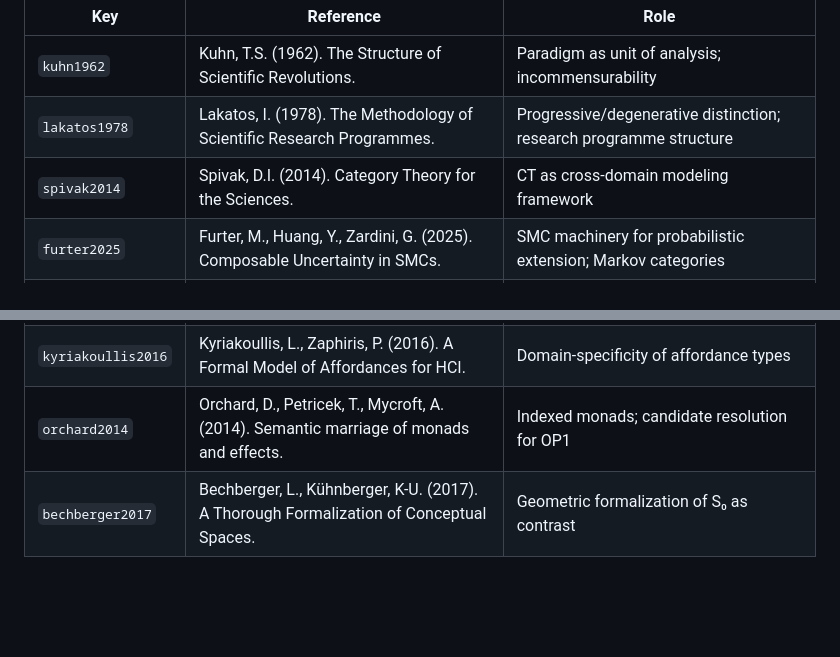
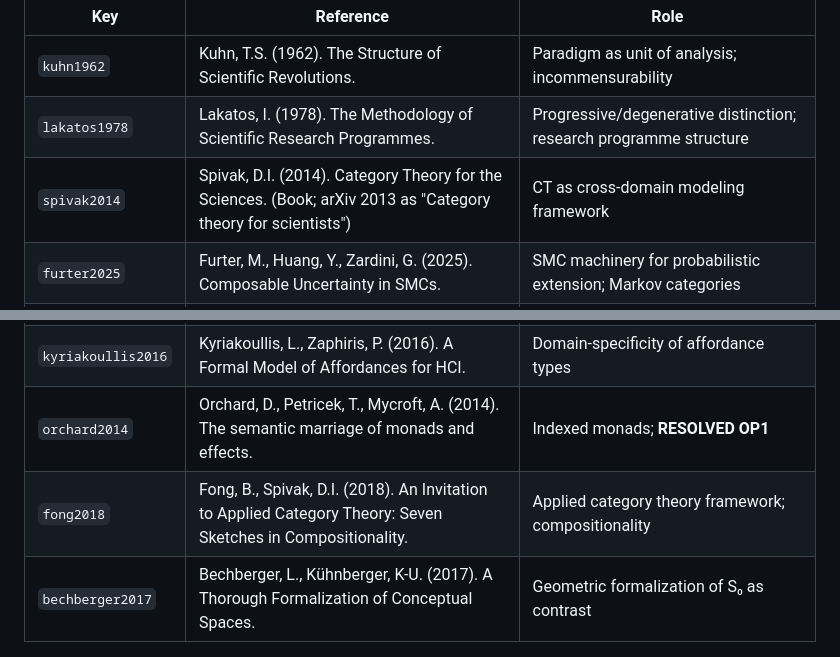
Before and after one commit to SHA888/composable-future, a Markdown page: audit/gap-summary.md, 2 parts joined by grey strips. GitHub-like rendering; blank space fills up the shorter version.

```diff
--- a/audit/gap-summary.md
+++ b/audit/gap-summary.md
@@ -34,7 +34,7 @@ These papers exist and Composable Future builds on them — not gaps, prior art.
 |-----|-----------|------|
 | `kuhn1962` | Kuhn, T.S. (1962). The Structure of Scientific Revolutions. | Paradigm as unit of analysis; incommensurability |
 | `lakatos1978` | Lakatos, I. (1978). The Methodology of Scientific Research Programmes. | Progressive/degenerative distinction; research programme structure |
-| `spivak2014` | Spivak, D.I. (2014). Category Theory for the Sciences. | CT as cross-domain modeling framework |
+| `spivak2014` | Spivak, D.I. (2014). Category Theory for the Sciences. (Book; arXiv 2013 as "Category theory for scientists") | CT as cross-domain modeling framework |
 | `furter2025` | Furter, M., Huang, Y., Zardini, G. (2025). Composable Uncertainty in SMCs. | SMC machinery for probabilistic extension; Markov categories |
 | `hoare1985` | Hoare, C.A.R. (1985). Communicating Sequential Processes. | Operator semantics for sequential and parallel composition |
 | `milner1989` | Milner, R. (1989). Communication and Concurrency. | CCS operator semantics; bisimulation |
@@ -44,7 +44,8 @@ These papers exist and Composable Future builds on them — not gaps, prior art.
 | `turvey1992` | Turvey, M.T. (1992). Affordances and Prospective Control. | Dispositional/prospective character of Φ |
 | `sahin2007` | Şahin, E. et al. (2007). To Afford or Not to Afford. | (Entity, behavior, effect) formalization; affordance chaining |
 | `kyriakoullis2016` | Kyriakoullis, L., Zaphiris, P. (2016). A Formal Model of Affordances for HCI. | Domain-specificity of affordance types |
-| `orchard2014` | Orchard, D., Petricek, T., Mycroft, A. (2014). Semantic marriage of monads and effects. | Indexed monads; candidate resolution for OP1 |
+| `orchard2014` | Orchard, D., Petricek, T., Mycroft, A. (2014). The semantic marriage of monads and effects. | Indexed monads; **RESOLVED OP1** |
+| `fong2018` | Fong, B., Spivak, D.I. (2018). An Invitation to Applied Category Theory: Seven Sketches in Compositionality. | Applied category theory framework; compositionality |
 | `bechberger2017` | Bechberger, L., Kühnberger, K-U. (2017). A Thorough Formalization of Conceptual Spaces. | Geometric formalization of S₀ as contrast |
 
 ---
```
Also changed, not shown: audit/domain-1-category-theory.md (+8 -1 lines).
